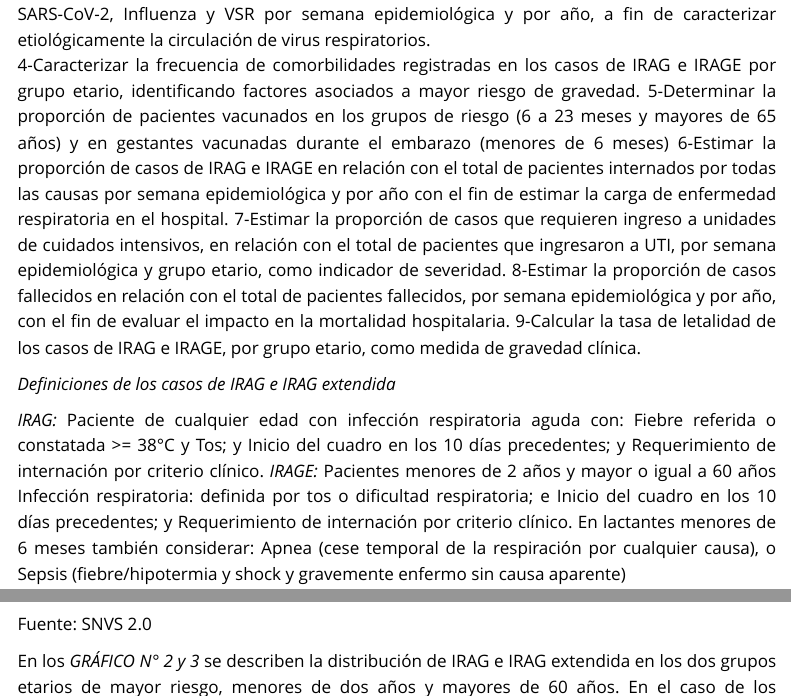
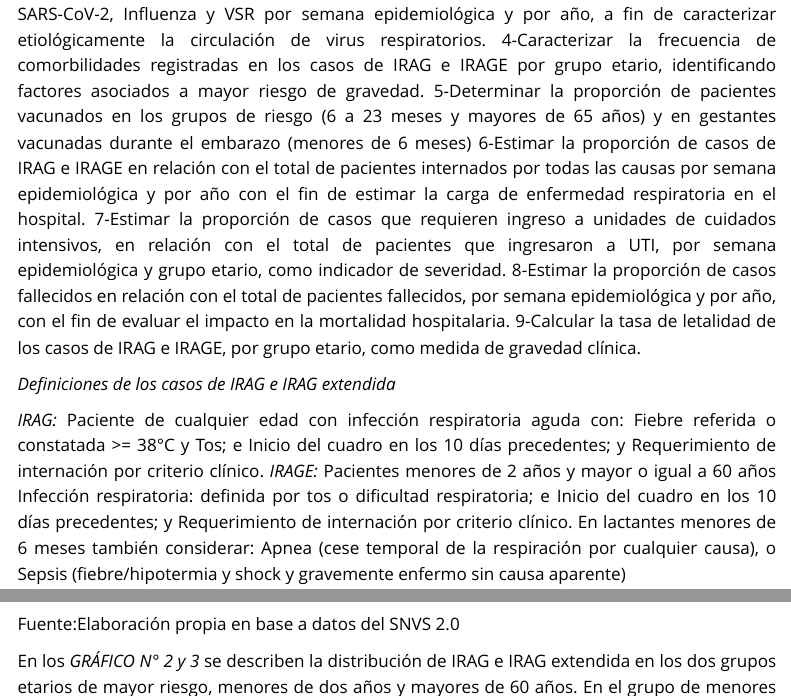
Before and after one commit to alejandravera2026/UC-IRAG-Rio-Gallegos, a Quarto document (Reporte UCIRAG.qmd): the page in a window 1100 px wide, from 1670 px down, and a second part further down, joined at a grey line. Rendered offline with R 4.5, knitr and Pandoc in place of Quarto, with nearby package versions; some code elsewhere in the file could not run offline; menus at the side of the page are left out.

Commit message:
se amplian los textos

````diff
--- a/Reporte UCIRAG.qmd
+++ b/Reporte UCIRAG.qmd
@@ -55 +53,0 @@ Caracterizar el perfil clínico, epidemiológico y etiológico de las infeccione
-4-Caracterizar la frecuencia de comorbilidades registradas en los casos de IRAG e IRAGE por grupo etario, identificando factores asociados a mayor riesgo de gravedad. 5-Determinar la proporción de pacientes vacunados en los grupos de riesgo (6 a 23 meses y mayores de 65 años) y en gestantes vacunadas durante el embarazo (menores de 6 meses) 6-Estimar la proporción de casos de IRAG e IRAGE en relación con el total de pacientes internados por todas las causas por semana epidemiológica y por año con el fin de estimar la carga de enfermedad respiratoria en el hospital. 7-Estimar la proporción de casos que requieren ingreso a unidades de cuidados intensivos, en relación con el total de pacientes que ingresaron a UTI, por semana epidemiológica y grupo etario, como indicador de severidad. 8-Estimar la proporción de casos fallecidos en relación con el total de pacientes fallecidos, por semana epidemiológica y por año, con el fin de evaluar el impacto en la mortalidad hospitalaria. 9-Calcular la tasa de letalidad de los casos de IRAG e IRAGE, por grupo etario, como medida de gravedad clínica.
@@ -56,11 +55,22 @@ Caracterizar el perfil clínico, epidemiológico y etiológico de las infeccione
+4-Caracterizar la frecuencia de comorbilidades registradas en los casos de IRAG e IRAGE por grupo etario, identificando factores asociados a mayor riesgo de gravedad.
+5-Determinar la proporción de pacientes vacunados en los grupos de riesgo (6 a 23 meses y mayores de 65 años) y en gestantes vacunadas durante el embarazo (menores de 6 meses)
+6-Estimar la proporción de casos de IRAG e IRAGE en relación con el total de pacientes internados por todas las causas por semana epidemiológica y por año con el fin de estimar la carga de enfermedad respiratoria en el hospital.
+7-Estimar la proporción de casos que requieren ingreso a unidades de cuidados intensivos, en relación con el total de pacientes que ingresaron a UTI, por semana epidemiológica y grupo etario, como indicador de severidad.
+8-Estimar la proporción de casos fallecidos en relación con el total de pacientes fallecidos, por semana epidemiológica y por año, con el fin de evaluar el impacto en la mortalidad hospitalaria.
+9-Calcular la tasa de letalidad de los casos de IRAG e IRAGE, por grupo etario, como medida de gravedad clínica.
 
 *Definiciones de los casos de IRAG e IRAG extendida*
 
-*IRAG:* Paciente de cualquier edad con infección respiratoria aguda con: Fiebre referida o constatada \>= 38°C y Tos; y Inicio del cuadro en los 10 días precedentes; y Requerimiento de internación por criterio clínico. *IRAGE:* Pacientes menores de 2 años y mayor o igual a 60 años Infección respiratoria: definida por tos o dificultad respiratoria; e Inicio del cuadro en los 10 días precedentes; y Requerimiento de internación por criterio clínico. En lactantes menores de 6 meses también considerar: Apnea (cese temporal de la respiración por cualquier causa), o Sepsis (fiebre/hipotermia y shock y gravemente enfermo sin causa aparente)
+*IRAG:* Paciente de cualquier edad con infección respiratoria aguda con: Fiebre referida o constatada >= 38°C y Tos; e
+Inicio del cuadro en los 10 días precedentes; y Requerimiento de internación por criterio clínico.
+*IRAGE:* Pacientes menores de 2 años y mayor o igual a 60 años Infección respiratoria: definida por tos o dificultad respiratoria; e Inicio del cuadro en los 10 días precedentes; y Requerimiento de internación por criterio clínico.
+En lactantes menores de 6 meses también considerar: Apnea (cese temporal de la respiración por cualquier causa), o Sepsis (fiebre/hipotermia y shock y gravemente enfermo sin causa aparente)
 
 Para mayor información de la estrategia de vigilancia centinela de IRAG consultar en: https://www.argentina.gob.ar/sites/default/files/guia-uc-irag-vff.pdf
 
-**NOTA METODOLÓGICA** En el presente informe integra el análisis de la información proveniente de dos fuentes nominal y agrupada a través del Sistema Información Sanitaria Argentina (SNVS2.0). El procesamiento y análisis de los datos se efectuó con el software R, versión..., empleando los procedimientos reproducibles. El período evaluado abarca desde la semana 18 del año 2024 hasta la semana 8 del 2026. Se implementaron los criterios de inclusión y exclusión para garantizar la validez de las estimaciones.
+**NOTA METODOLÓGICA**
+En el presente informe integra el análisis de la información proveniente de dos fuentes nominal y agrupada a través del Sistema Información Sanitaria Argentina (SNVS2.0). El procesamiento y análisis de los datos se efectuó con el software R, versión..., empleando los procedimientos reproducibles.
+El período evaluado abarca desde la semana 18 del año 2024 hasta la semana 8 del 2026. Se implementaron los criterios de inclusión y exclusión para garantizar la validez de las estimaciones.
 
 **SITUACIÓN EPIDEMIOLÓGICA**
 Entre la semana 18 del año 2024 y la semana 8 del año 2026, se registraron un total de `r notificaciones_totales`de internaciones con diagnóstico de infección respiratoria aguda grave (IRAG e IRAG extendida). Del total, el `r pct_IRAG` % (n = `r notificaciones_irag`) corresponde a IRAG y el `r pct_IRAGE` % (n = `r notificaciones_irage`) corresponde a IRAG extendida.
@@ -73,10 +83,10 @@ En el *GRÁFICO N° 1* se observa la distribución temporal desde la semana 18 d
 curva_interactiva
 ```
 
-Fuente: SNVS 2.0
+Fuente:Elaboración propia en base a datos del  SNVS 2.0
 
 En los *GRÁFICO N° 2 y 3* se describen la distribución de IRAG e IRAG extendida en los dos grupos etarios de mayor riesgo, menores de dos años y mayores de 60 años.
-En el caso de los menores de dos años, el  total de  `r notificaciones_totales1` casos de internaciones por IRAG e IRAG extendida. De las cuales, un   `r pct_IRAG1` % (n =  `r notificaciones_irag1`) corresponden a IRAG y un  `r pct_IRAGE1` % (n =  `r notificaciones_irage1`) corresponden a IRAG extendida.
+En el grupo de menores de dos años, el  total de  `r notificaciones_totales1` casos de internaciones por IRAG e IRAG extendida. De las cuales, un   `r pct_IRAG1` % (n =  `r notificaciones_irag1`) corresponden a IRAG y un  `r pct_IRAGE1` % (n =  `r notificaciones_irage1`) corresponden a IRAG extendida.
 En el grupo de mayores de 60 años, un total de  `r notificaciones_totales2`. De las cuales, un  `r pct_IRAG2` % (n=  `r notificaciones_irag2`) corresponden IRAG y un  `r pct_IRAGE2` % (n=  `r notificaciones_irage2`) corresponden a IRAG extendida.
 
 *GRÁFICO N° 2*: Distribución temporal de IRAG e IRAG extendida por semana y año en menores de 2 años. Desde la semana 1  año 2024 hasta la semana 8 año 2026. Hospital Regional Río Gallegos.Provincia de Santa Cruz. N =  `r notificaciones_totales1`
````
Also changed, not shown: Reporte UCIRAG.qmd (16 more changed lines).
